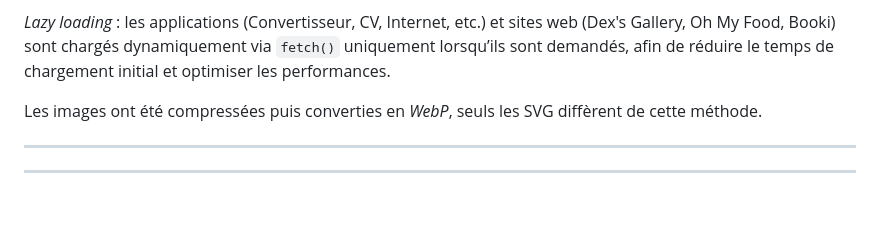
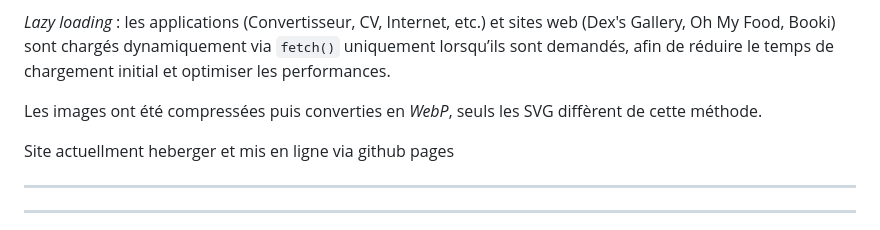
Before and after one commit to DexLovecraft/alexXP, a Markdown page: readme.md, the part around the change. Drawn GitHub-style; blank space fills up the shorter version.

Commit message:
Ajout de la mention github pages

```diff
--- a/readme.md
+++ b/readme.md
@@ -142,6 +142,8 @@ L'approche utilisée est une approche de *Single Page Application*, permettant d
 
 Les images ont été compressées puis converties en *WebP*, seuls les SVG diffèrent de cette méthode.
 
+Site actuellment heberger et mis en ligne via github pages
+
 ------------------------------------------------
 ------------------------------------------------
 
```
